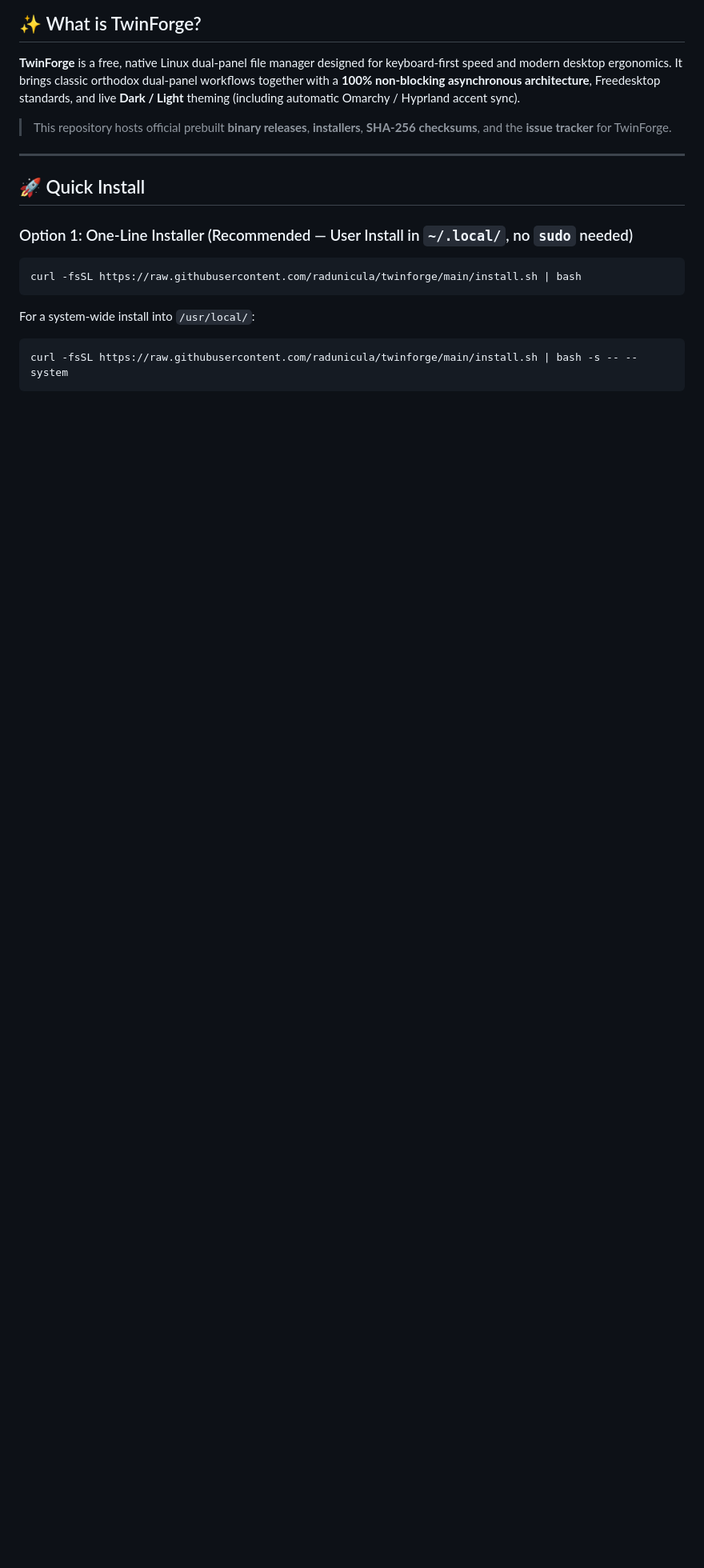
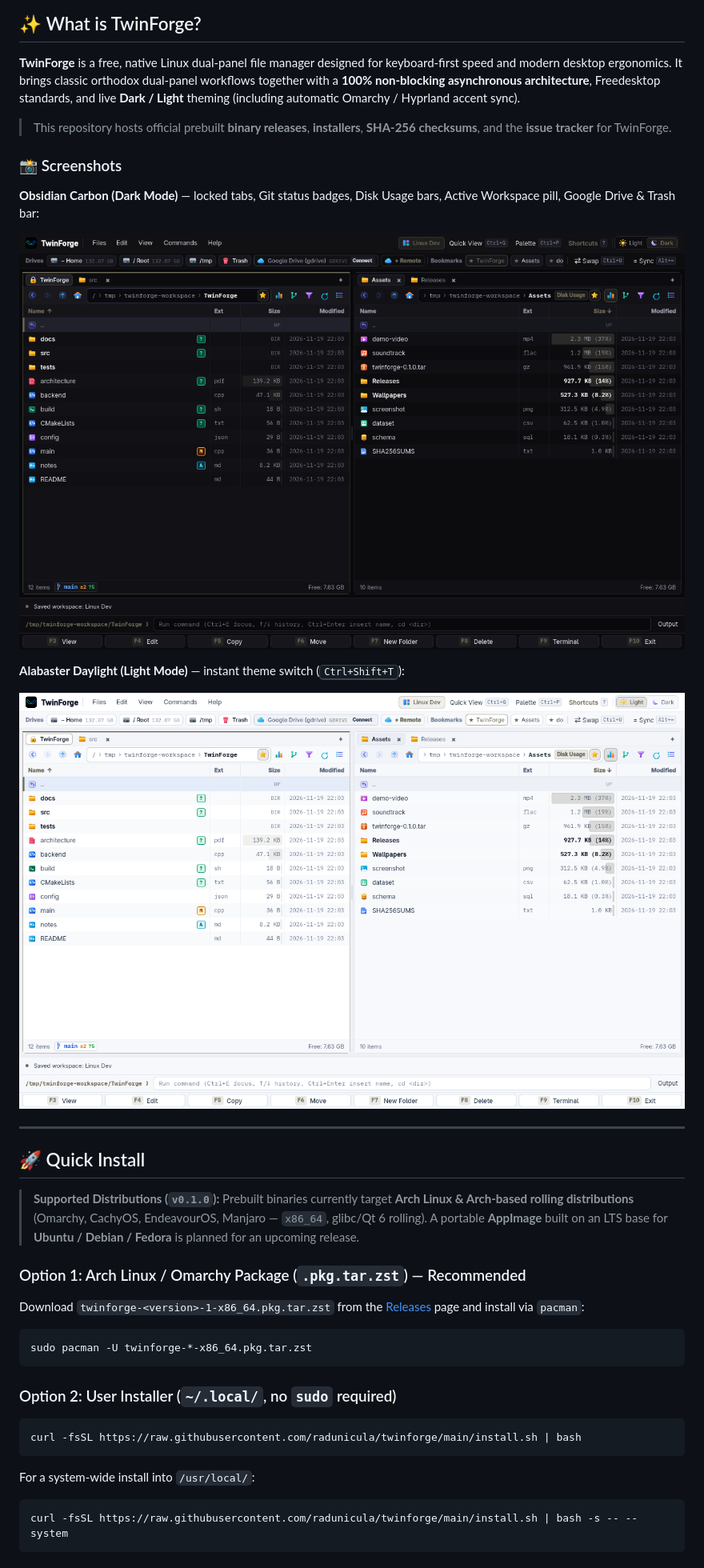
Before and after one commit to radunicula/twinforge, a Markdown page: dist/README.md, the part around one of its changes. Shown at 80% size. Rendered like a GitHub page; pictures changed too: dist/assets/screenshot-dark.png (added), dist/assets/screenshot-light.png (added); blank space fills up the shorter version.

Commit message:
docs: add Dark/Light screenshots, Arch/rolling ABI notice, ldd check & manual SHA-256 verification

````diff
--- a/dist/README.md
+++ b/dist/README.md
@@ -24,11 +24,31 @@
 
 > This repository hosts official prebuilt **binary releases**, **installers**, **SHA-256 checksums**, and the **issue tracker** for TwinForge.
 
+### 📸 Screenshots
+
+**Obsidian Carbon (Dark Mode)** — locked tabs, Git status badges, Disk Usage bars, Active Workspace pill, Google Drive & Trash bar:
+<p align="center">
+  <img src="assets/screenshot-dark.png" alt="TwinForge Dark Mode (Obsidian Carbon)" width="960">
+</p>
+
+**Alabaster Daylight (Light Mode)** — instant theme switch (<kbd>Ctrl+Shift+T</kbd>):
+<p align="center">
+  <img src="assets/screenshot-light.png" alt="TwinForge Light Mode (Alabaster Daylight)" width="960">
+</p>
+
 ---
 
 ## 🚀 Quick Install
 
-### Option 1: One-Line Installer (Recommended — User Install in `~/.local/`, no `sudo` needed)
+> **Supported Distributions (`v0.1.0`):** Prebuilt binaries currently target **Arch Linux & Arch-based rolling distributions** (Omarchy, CachyOS, EndeavourOS, Manjaro — `x86_64`, glibc/Qt 6 rolling). A portable **AppImage** built on an LTS base for **Ubuntu / Debian / Fedora** is planned for an upcoming release.
+
+### Option 1: Arch Linux / Omarchy Package (`.pkg.tar.zst`) — Recommended
+Download `twinforge-<version>-1-x86_64.pkg.tar.zst` from the [Releases](https://github.com/radunicula/twinforge/releases) page and install via `pacman`:
+```bash
+sudo pacman -U twinforge-*-x86_64.pkg.tar.zst
+```
+
+### Option 2: User Installer (`~/.local/`, no `sudo` required)
 ```bash
 curl -fsSL https://raw.githubusercontent.com/radunicula/twinforge/main/install.sh | bash
 ```
````
Also changed, not shown: other parts of dist/README.md (+9 -4 lines), 2 other files.
